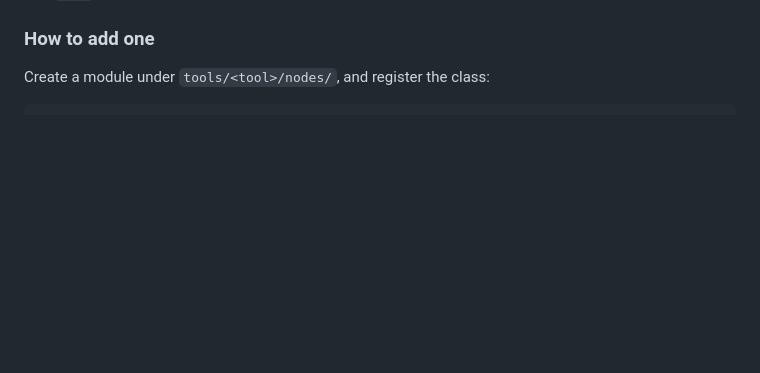
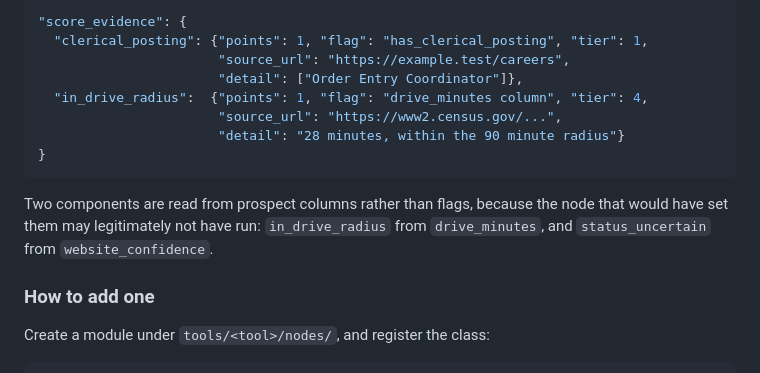
Before and after one commit to sikder13/conexus-pipeline, a Markdown page: README.md, the part around one of its changes. GitHub-like rendering; blank space fills up the shorter version.

Commit message:
docs: document the Pass A node graph and score traceability

````diff
--- a/README.md
+++ b/README.md
@@ -228,3 +272,18 @@ Three rules a node must honour:
+```json
+"score_evidence": {
+  "clerical_posting": {"points": 1, "flag": "has_clerical_posting", "tier": 1,
+                       "source_url": "https://example.test/careers",
+                       "detail": ["Order Entry Coordinator"]},
+  "in_drive_radius":  {"points": 1, "flag": "drive_minutes column", "tier": 4,
+                       "source_url": "https://www2.census.gov/...",
+                       "detail": "28 minutes, within the 90 minute radius"}
+}
+```
+
+Two components are read from prospect columns rather than flags, because the
+node that would have set them may legitimately not have run: `in_drive_radius`
+from `drive_minutes`, and `status_uncertain` from `website_confidence`.
+
 ### How to add one
 
 Create a module under `tools/<tool>/nodes/`, and register the class:
````
Also changed, not shown: other parts of README.md (+44 -0 lines).
